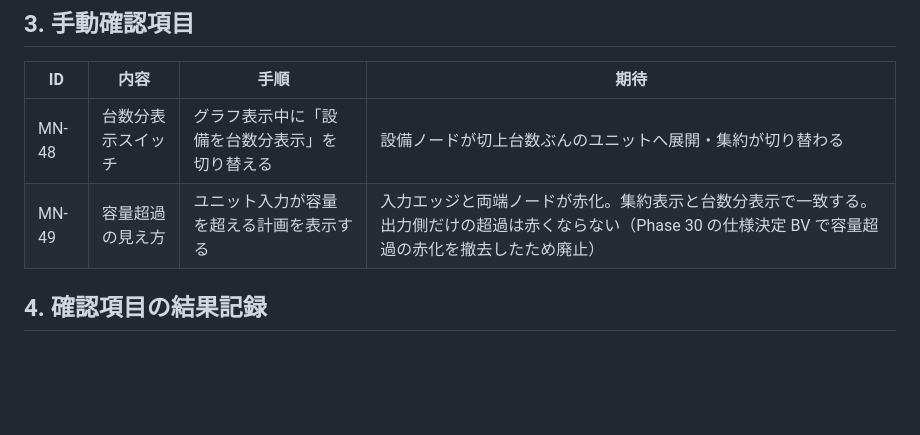
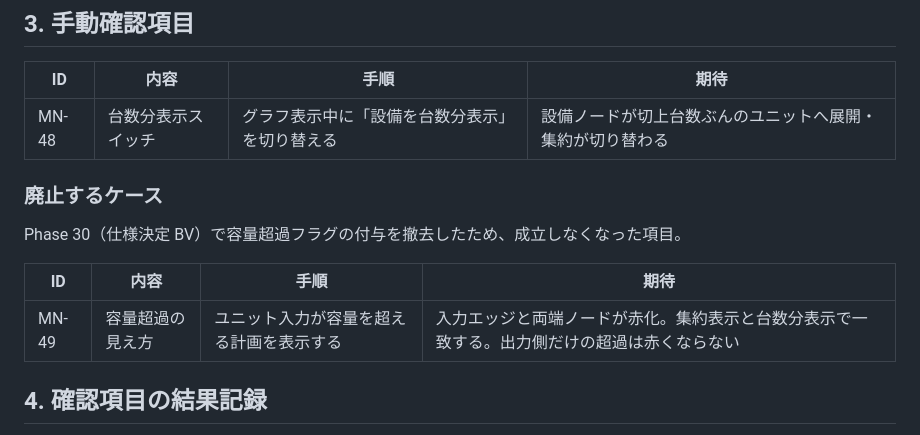
Before and after one commit to Tkg-tamagohan/Endfield-AIC-Web, a Markdown page: docs/phases/test-specification-phase17.md, the part around the change. Drawn GitHub-style; blank space fills up the shorter version.

```diff
--- a/docs/phases/test-specification-phase17.md
+++ b/docs/phases/test-specification-phase17.md
@@ -52,7 +52,14 @@ Phase 30 の仕様決定 BV で輸送容量の警告自体を撤去したため
 | ID | 内容 | 手順 | 期待 |
 |---|---|---|---|
 | MN-48 | 台数分表示スイッチ | グラフ表示中に「設備を台数分表示」を切り替える | 設備ノードが切上台数ぶんのユニットへ展開・集約が切り替わる |
-| MN-49 | 容量超過の見え方 | ユニット入力が容量を超える計画を表示する | 入力エッジと両端ノードが赤化。集約表示と台数分表示で一致する。出力側だけの超過は赤くならない（Phase 30 の仕様決定 BV で容量超過の赤化を撤去したため廃止） |
+
+### 廃止するケース
+
+Phase 30（仕様決定 BV）で容量超過フラグの付与を撤去したため、成立しなくなった項目。
+
+| ID | 内容 | 手順 | 期待 |
+|---|---|---|---|
+| MN-49 | 容量超過の見え方 | ユニット入力が容量を超える計画を表示する | 入力エッジと両端ノードが赤化。集約表示と台数分表示で一致する。出力側だけの超過は赤くならない |
 
 ## 4. 確認項目の結果記録
 
```
Also changed, not shown: docs/phases/test-specification-phase16.md (+8 -1 lines).
